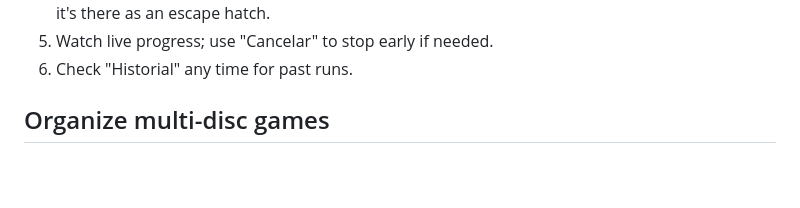
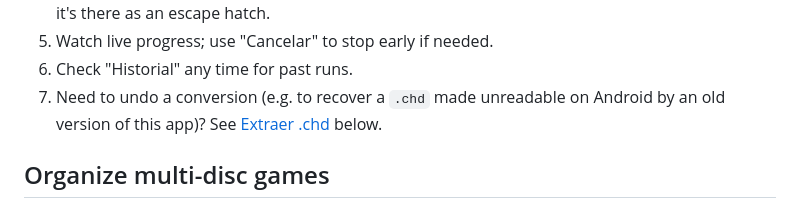
Before and after one commit to mitcheljimenez/chd-batch-converter, a Markdown page: ui/README.md, the part around the change. Drawn GitHub-style; blank space fills up the shorter version.

```diff
--- a/ui/README.md
+++ b/ui/README.md
@@ -34,6 +34,9 @@ anyway" to proceed.
    you shouldn't normally need to, but it's there as an escape hatch.
 5. Watch live progress; use "Cancelar" to stop early if needed.
 6. Check "Historial" any time for past runs.
+7. Need to undo a conversion (e.g. to recover a `.chd` made unreadable on
+   Android by an old version of this app)? See [Extraer .chd](#extraer-chd)
+   below.
 
 ## Organize multi-disc games
 
```
Also changed, not shown: README.md (+15 -17 lines).
